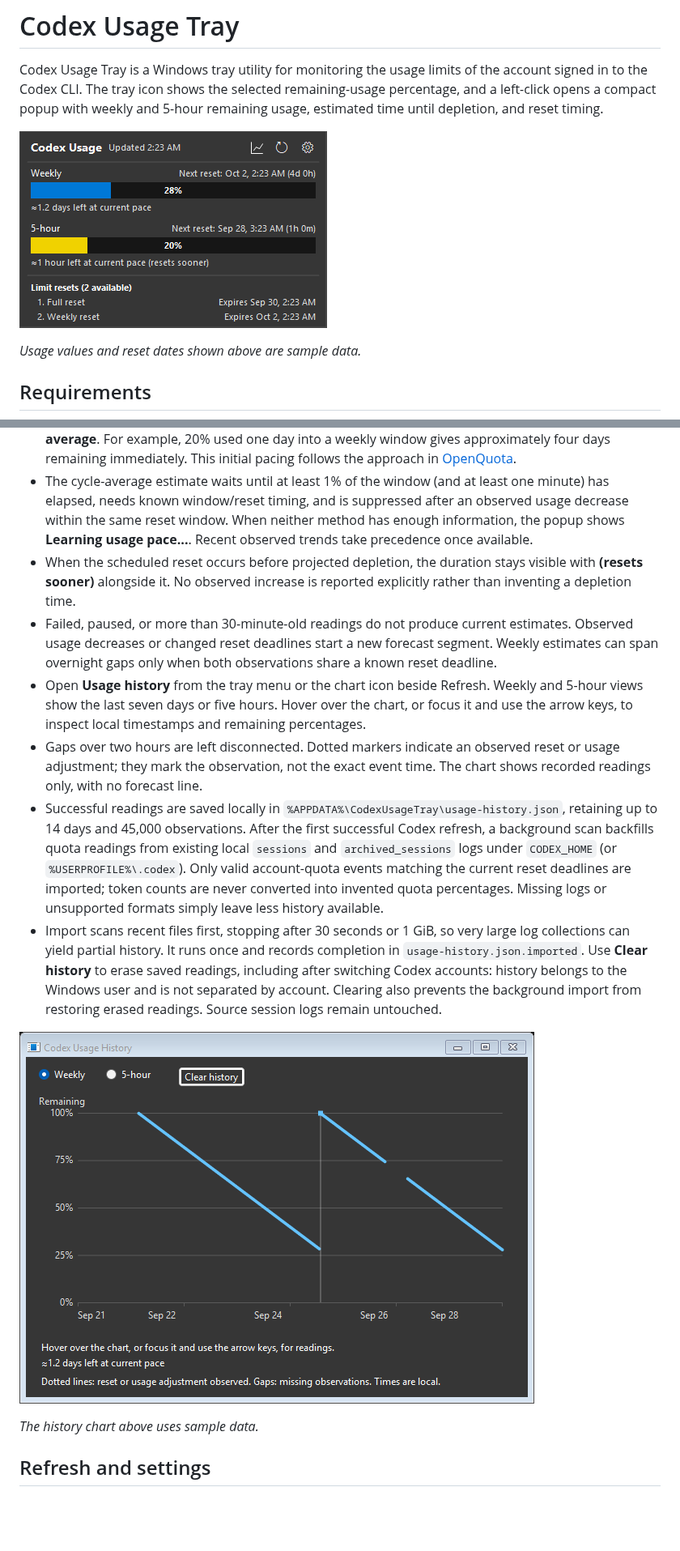
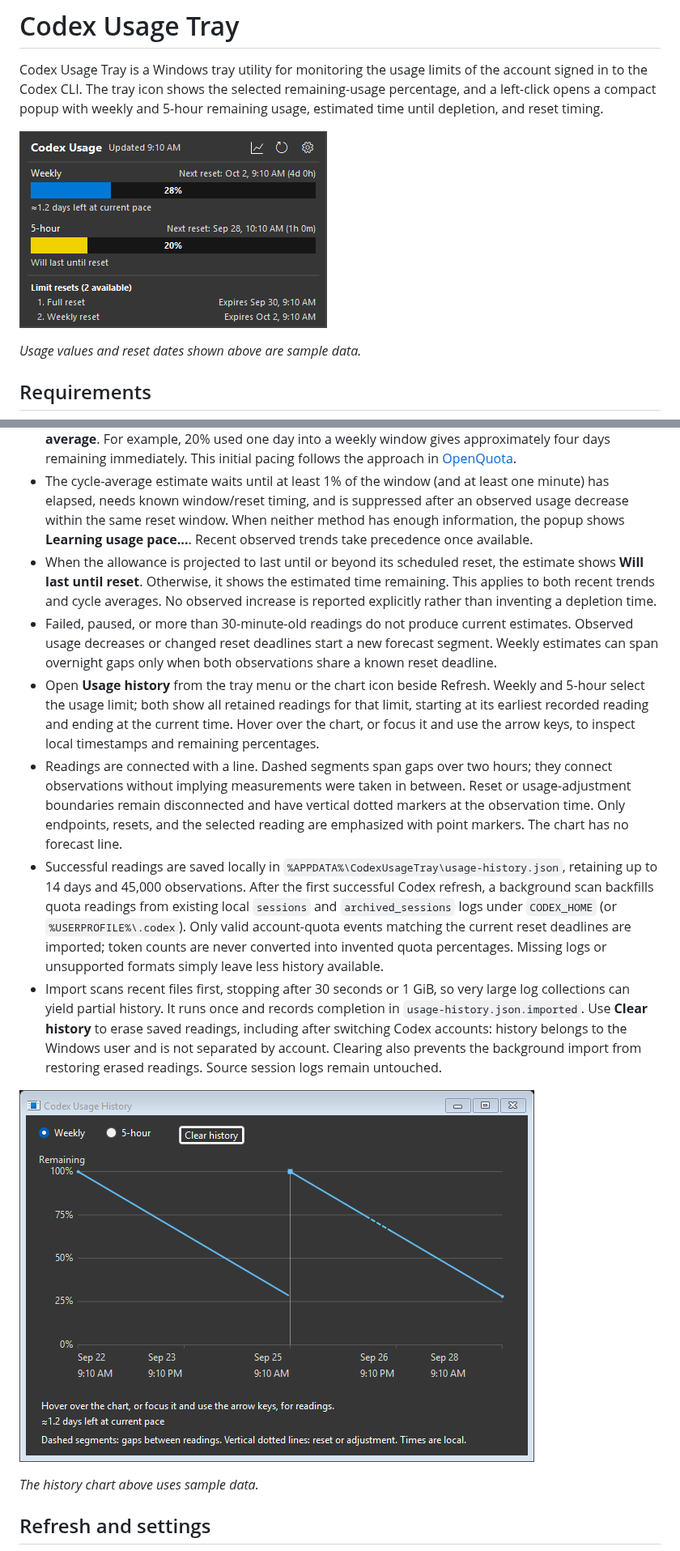
Before and after one commit to jeremygold02/codex-usage-tray-icon, a Markdown page: README.md, 2 parts joined by grey strips. Shown at 81% size. Drawn GitHub-style; pictures changed too: docs/images/tray-usage-details.png, docs/images/usage-history.png; blank space fills up the shorter version.

Commit message:
fix(usage): clarify reset forecasts and improve history charts

```diff
--- a/README.md
+++ b/README.md
@@ -58,10 +58,10 @@ Available banked resets are always listed directly below usage, with their count
 - Each usage bar has an approximate time remaining **at current pace**, calculated as remaining allowance divided by observed consumption per hour or day. For example, 80% remaining after using 20% over a day gives **≈4 days left at current pace**. The 5-hour estimate uses observations within the last hour; the weekly estimate uses up to 48 hours. Estimates assume that your observed pace continues.
 - Recent-trend estimates need at least three observations spanning 15 minutes for the 5-hour window or six hours for the weekly window. Before that, the app uses the current window's percentage used divided by elapsed time since its inferred start (`reset time - window duration`), labeled **at cycle average**. For example, 20% used one day into a weekly window gives approximately four days remaining immediately. This initial pacing follows the approach in [OpenQuota](https://github.com/deviffyy/OpenQuota/blob/main/src-tauri/src/pacing.rs).
 - The cycle-average estimate waits until at least 1% of the window (and at least one minute) has elapsed, needs known window/reset timing, and is suppressed after an observed usage decrease within the same reset window. When neither method has enough information, the popup shows **Learning usage pace...**. Recent observed trends take precedence once available.
-- When the scheduled reset occurs before projected depletion, the duration stays visible with **(resets sooner)** alongside it. No observed increase is reported explicitly rather than inventing a depletion time.
+- When the allowance is projected to last until or beyond its scheduled reset, the estimate shows **Will last until reset**. Otherwise, it shows the estimated time remaining. This applies to both recent trends and cycle averages. No observed increase is reported explicitly rather than inventing a depletion time.
 - Failed, paused, or more than 30-minute-old readings do not produce current estimates. Observed usage decreases or changed reset deadlines start a new forecast segment. Weekly estimates can span overnight gaps only when both observations share a known reset deadline.
-- Open **Usage history** from the tray menu or the chart icon beside Refresh. Weekly and 5-hour views show the last seven days or five hours. Hover over the chart, or focus it and use the arrow keys, to inspect local timestamps and remaining percentages.
-- Gaps over two hours are left disconnected. Dotted markers indicate an observed reset or usage adjustment; they mark the observation, not the exact event time. The chart shows recorded readings only, with no forecast line.
+- Open **Usage history** from the tray menu or the chart icon beside Refresh. Weekly and 5-hour select the usage limit; both show all retained readings for that limit, starting at its earliest recorded reading and ending at the current time. Hover over the chart, or focus it and use the arrow keys, to inspect local timestamps and remaining percentages.
+- Readings are connected with a line. Dashed segments span gaps over two hours; they connect observations without implying measurements were taken in between. Reset or usage-adjustment boundaries remain disconnected and have vertical dotted markers at the observation time. Only endpoints, resets, and the selected reading are emphasized with point markers. The chart has no forecast line.
 - Successful readings are saved locally in `%APPDATA%\CodexUsageTray\usage-history.json`, retaining up to 14 days and 45,000 observations. After the first successful Codex refresh, a background scan backfills quota readings from existing local `sessions` and `archived_sessions` logs under `CODEX_HOME` (or `%USERPROFILE%\.codex`). Only valid account-quota events matching the current reset deadlines are imported; token counts are never converted into invented quota percentages. Missing logs or unsupported formats simply leave less history available.
 - Import scans recent files first, stopping after 30 seconds or 1 GiB, so very large log collections can yield partial history. It runs once and records completion in `usage-history.json.imported`. Use **Clear history** to erase saved readings, including after switching Codex accounts: history belongs to the Windows user and is not separated by account. Clearing also prevents the background import from restoring erased readings. Source session logs remain untouched.
 
```
Also changed, not shown: docs/images/tray-usage-popup.png, 5 other files.
